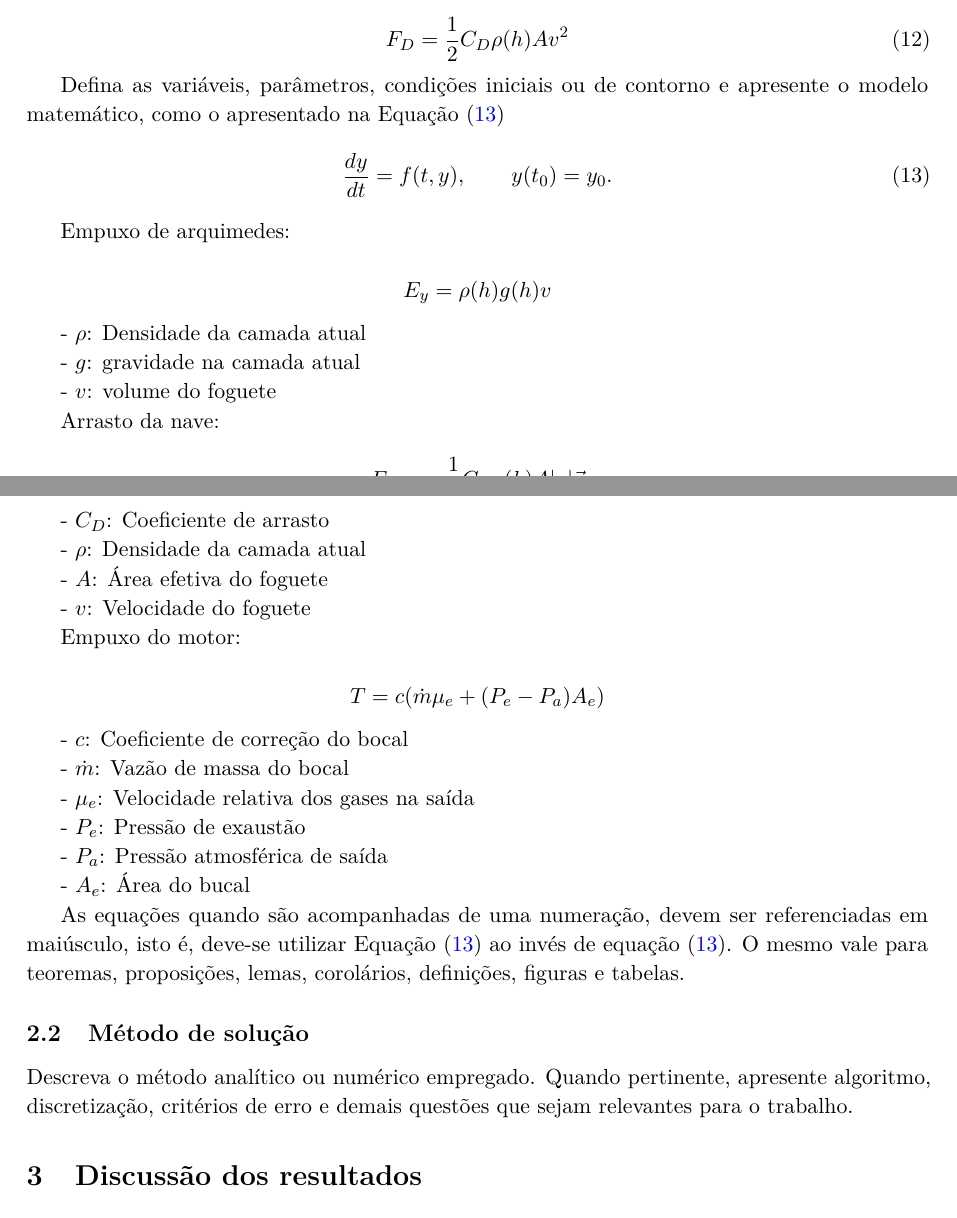
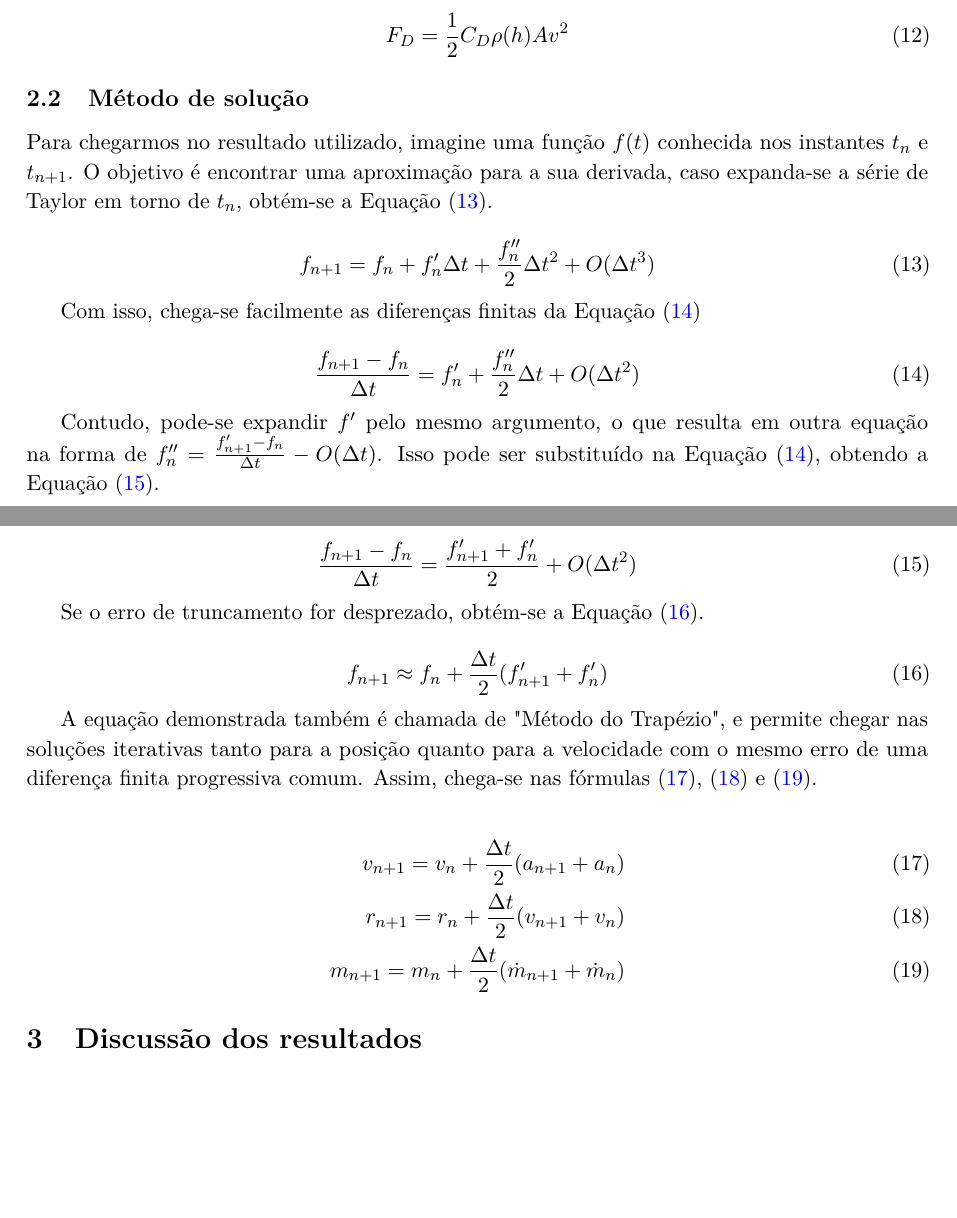
Before and after one commit to Pensantes/Trabalho_EDO, a LaTeX document (Relatório/Trabalho.tex): two parts of pages 3 and 4 of 6, joined at a grey line, cut so that both start at the same text, the shorter picture padded with empty space. Compiled offline with pdfLaTeX.

Commit message:
adding the iteration solution demonstration

```diff
--- a/Relatório/Trabalho.tex
+++ b/Relatório/Trabalho.tex
@@ -186,55 +186,47 @@ Por fim, a nave pode ser simplificada para um cilindro se deslocando em relaçã
   \label{eq:arras}
 \end{equation}
 
-Defina as variáveis, parâmetros, condições iniciais ou de contorno e apresente o modelo matemático, como o apresentado na Equação~\eqref{eq:pvi}
-\begin{equation}
-\frac{dy}{dt}=f(t,y), \qquad y(t_0)=y_0.
-\label{eq:pvi}
-\end{equation}
-
-Empuxo de arquimedes:
-
-\[E_y=\rho(h)g(h)v\]
-
-- \(\rho\): Densidade da camada atual
-
-- \(g\): gravidade na camada atual
-
-- \(v\): volume do foguete
-
-Arrasto da nave:
-
-\[F_D=-\frac{1}{2}C_D\rho(h)A|v|\vec{v}\]
-
-- \(C_D\): Coeficiente de arrasto
-
-- \(\rho\): Densidade da camada atual
-
-- \(A\): Área efetiva do foguete
-
-- \(v\): Velocidade do foguete
-
-Empuxo do motor:
-
-\[T= c( \dot{m} \mu_e + (P_e-P_a)A_e)\]
-
-- \(c\): Coeficiente de correção do bocal
-
-- \(\dot{m}\): Vazão de massa do bocal
-
-- \(\mu_e\): Velocidade relativa dos gases na saída
-
-- \(P_e\): Pressão de exaustão
-
-- \(P_a\): Pressão atmosférica de saída
-
-- \(A_e\): Área do bucal
-
-As equações quando são acompanhadas de uma numeração, devem ser referenciadas em maiúsculo, isto é, deve-se utilizar Equação~\eqref{eq:pvi} ao invés de equação~\eqref{eq:pvi}. O mesmo vale para teoremas, proposições, lemas, corolários, definições, figuras e tabelas.
 
 
 \subsection{Método de solução}
-Descreva o método analítico ou numérico empregado. Quando pertinente, apresente algoritmo, discretização, critérios de erro e demais questões que sejam relevantes para o trabalho.
+
+Para chegarmos no resultado utilizado, imagine uma função \(f(t)\) conhecida nos instantes \(t_n\) e \(t_{n+1}\). O objetivo é encontrar uma aproximação para a sua derivada, caso expanda-se a série de Taylor em torno de \(t_n\), obtém-se a Equação~\eqref{eq:taylor}.
+
+\begin{equation}
+  f_{n+1} = f_n + f'_n\Delta t + \frac{f''_n}{2}\Delta t^2 +O(\Delta t^3)
+  \label{eq:taylor}
+\end{equation}
+
+Com isso, chega-se facilmente as diferenças finitas da Equação~\eqref{eq:dif_fin}
+
+\begin{equation}
+  \frac{f_{n+1}-f_n }{\Delta t} = f'_n+ \frac{f''_n}{2}\Delta t +O(\Delta t^2)
+  \label{eq:dif_fin}
+\end{equation}
+
+Contudo, pode-se expandir \(f'\) pelo mesmo argumento, o que resulta em outra equação na forma de \(f''_n =\frac{f'_{n+1}-f_n}{\Delta t}-O(\Delta t)\). Isso pode ser substituído na Equação~\eqref{eq:dif_fin}, obtendo a Equação~\eqref{eq:aprox_trap}.
+
+\begin{equation}
+  \frac{f_{n+1}-f_n }{\Delta t} = \frac{f'_{n+1}+f'_{n}}{2}+O(\Delta t^2)
+  \label{eq:aprox_trap}
+\end{equation}
+
+Se o erro de truncamento for desprezado, obtém-se a Equação~\eqref{eq:trap}.
+
+
+\begin{equation}
+  f_{n+1} \approx f_n+\frac{\Delta t}{2}(f'_{n+1}+f'_{n})
+  \label{eq:trap}
+\end{equation}
+
+A equação demonstrada também é chamada de "Método do Trapézio", e permite chegar nas soluções iterativas tanto para a posição quanto para a velocidade com o mesmo erro de uma diferença finita progressiva comum. Assim, chega-se nas fórmulas \eqref{eq:vel_iter}, \eqref{eq:pos_iter} e \eqref{eq:mas_iter}.
+
+\begin{align}
+  v_{n+1} = v_n+\frac{\Delta t}{2}(a_{n+1}+a_{n}) \label{eq:vel_iter}\\
+  r_{n+1} = r_n+\frac{\Delta t}{2}(v_{n+1}+v_{n}) \label{eq:pos_iter} \\
+  m_{n+1} = m_n+\frac{\Delta t}{2}(\dot{m}_{n+1}+\dot{m}_{n})
+  \label{eq:mas_iter}
+\end{align}
 
 \section{Discussão dos resultados}
 Apresente os resultados obtidos e discuta seu significado. Figuras e tabelas devem ser numeradas, possuir legenda e ser mencionadas no texto. Não se esqueçam que ao final da legenda sempre deve aparecer a fonte da figura, como pode ser visto na Figura~\eqref{fig:exemplo}.
```
